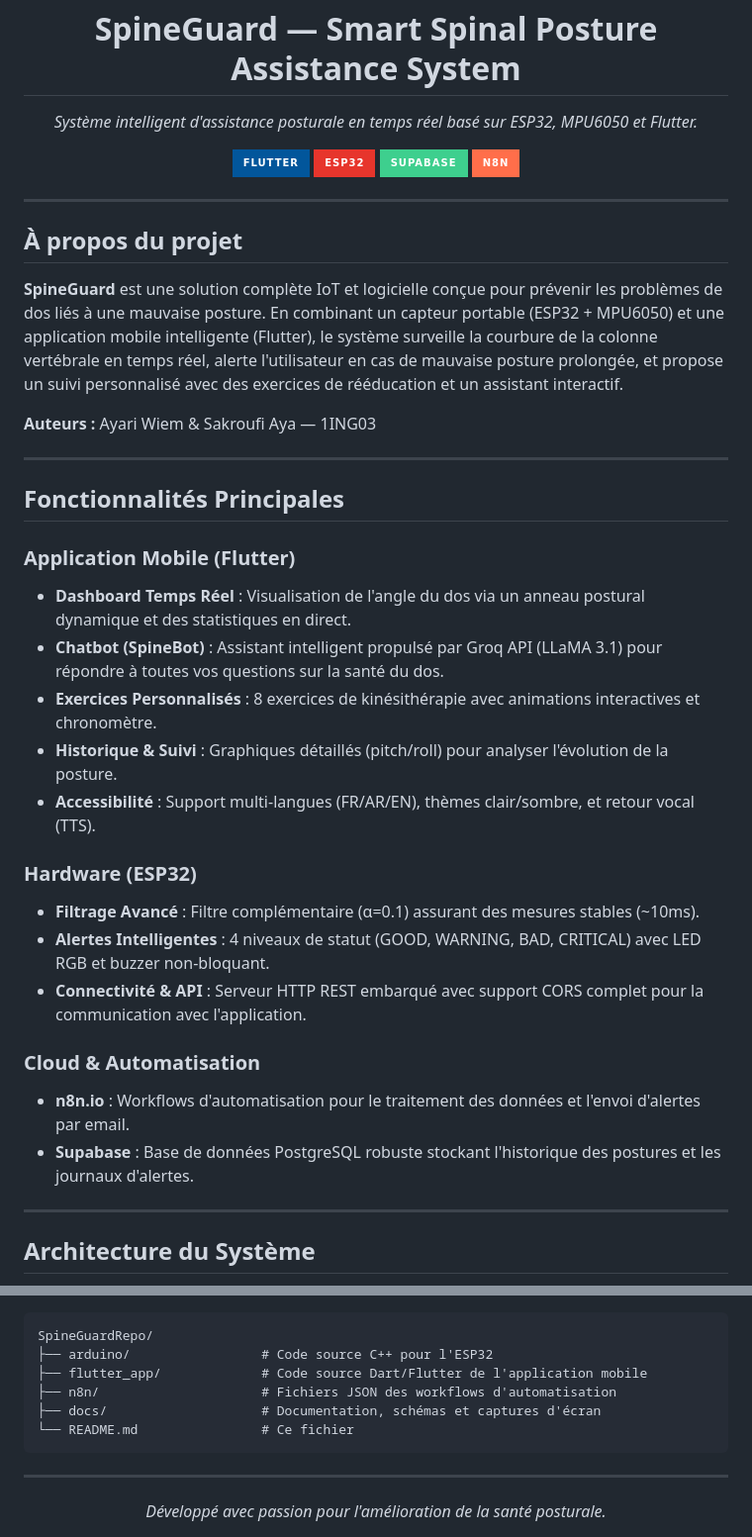
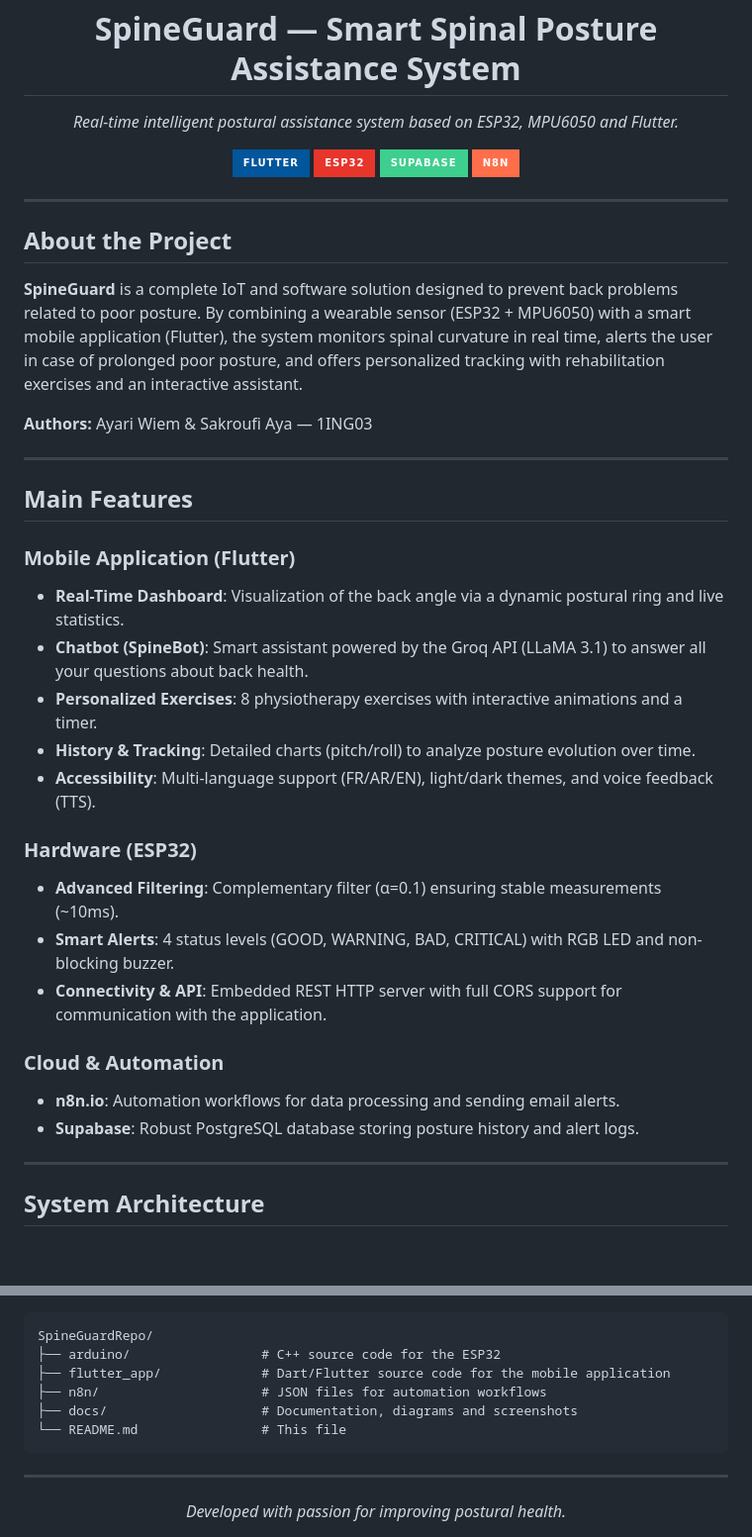
Before and after one commit to wiemayari1/SmartSpinalPostureAssistanceSystem, a Markdown page: README.md, 2 parts joined by grey strips. Shown at 99% size. Drawn GitHub-style; badges without logos; blank space fills up the shorter version.

````diff
--- a/README.md
+++ b/README.md
@@ -1,6 +1,6 @@
 <div align="center">
   <h1>SpineGuard — Smart Spinal Posture Assistance System</h1>
-  <p><em>Système intelligent d'assistance posturale en temps réel basé sur ESP32, MPU6050 et Flutter.</em></p>
+  <p><em>Real-time intelligent postural assistance system based on ESP32, MPU6050 and Flutter.</em></p>
 
   ![Flutter](https://img.shields.io/badge/Flutter-02569B?style=for-the-badge&logo=flutter&logoColor=white)
   ![ESP32](https://img.shields.io/badge/ESP32-E7352C?style=for-the-badge&logo=espressif&logoColor=white)
@@ -10,35 +10,35 @@
 
 ---
 
-## À propos du projet
+## About the Project
 
-**SpineGuard** est une solution complète IoT et logicielle conçue pour prévenir les problèmes de dos liés à une mauvaise posture. En combinant un capteur portable (ESP32 + MPU6050) et une application mobile intelligente (Flutter), le système surveille la courbure de la colonne vertébrale en temps réel, alerte l'utilisateur en cas de mauvaise posture prolongée, et propose un suivi personnalisé avec des exercices de rééducation et un assistant interactif.
+**SpineGuard** is a complete IoT and software solution designed to prevent back problems related to poor posture. By combining a wearable sensor (ESP32 + MPU6050) with a smart mobile application (Flutter), the system monitors spinal curvature in real time, alerts the user in case of prolonged poor posture, and offers personalized tracking with rehabilitation exercises and an interactive assistant.
 
-**Auteurs :** Ayari Wiem & Sakroufi Aya — 1ING03
+**Authors:** Ayari Wiem & Sakroufi Aya — 1ING03
 
 ---
 
-## Fonctionnalités Principales
+## Main Features
 
-### Application Mobile (Flutter)
-- **Dashboard Temps Réel** : Visualisation de l'angle du dos via un anneau postural dynamique et des statistiques en direct.
-- **Chatbot (SpineBot)** : Assistant intelligent propulsé par Groq API (LLaMA 3.1) pour répondre à toutes vos questions sur la santé du dos.
-- **Exercices Personnalisés** : 8 exercices de kinésithérapie avec animations interactives et chronomètre.
-- **Historique & Suivi** : Graphiques détaillés (pitch/roll) pour analyser l'évolution de la posture.
-- **Accessibilité** : Support multi-langues (FR/AR/EN), thèmes clair/sombre, et retour vocal (TTS).
+### Mobile Application (Flutter)
+- **Real-Time Dashboard**: Visualization of the back angle via a dynamic postural ring and live statistics.
+- **Chatbot (SpineBot)**: Smart assistant powered by the Groq API (LLaMA 3.1) to answer all your questions about back health.
+- **Personalized Exercises**: 8 physiotherapy exercises with interactive animations and a timer.
+- **History & Tracking**: Detailed charts (pitch/roll) to analyze posture evolution over time.
+- **Accessibility**: Multi-language support (FR/AR/EN), light/dark themes, and voice feedback (TTS).
 
 ### Hardware (ESP32)
-- **Filtrage Avancé** : Filtre complémentaire (α=0.1) assurant des mesures stables (~10ms).
-- **Alertes Intelligentes** : 4 niveaux de statut (GOOD, WARNING, BAD, CRITICAL) avec LED RGB et buzzer non-bloquant.
-- **Connectivité & API** : Serveur HTTP REST embarqué avec support CORS complet pour la communication avec l'application.
+- **Advanced Filtering**: Complementary filter (α=0.1) ensuring stable measurements (~10ms).
+- **Smart Alerts**: 4 status levels (GOOD, WARNING, BAD, CRITICAL) with RGB LED and non-blocking buzzer.
+- **Connectivity & API**: Embedded REST HTTP server with full CORS support for communication with the application.
 
-### Cloud & Automatisation
-- **n8n.io** : Workflows d'automatisation pour le traitement des données et l'envoi d'alertes par email.
-- **Supabase** : Base de données PostgreSQL robuste stockant l'historique des postures et les journaux d'alertes.
+### Cloud & Automation
+- **n8n.io**: Automation workflows for data processing and sending email alerts.
+- **Supabase**: Robust PostgreSQL database storing posture history and alert logs.
 
 ---
 
-## Architecture du Système
+## System Architecture
 
 ```mermaid
 graph TD;
@@ -116,14 +116,14 @@ L'ESP32 expose une API RESTful accessible sur le réseau local :
 
 ```text
 SpineGuardRepo/
-├── arduino/                 # Code source C++ pour l'ESP32
-├── flutter_app/             # Code source Dart/Flutter de l'application mobile
-├── n8n/                     # Fichiers JSON des workflows d'automatisation
-├── docs/                    # Documentation, schémas et captures d'écran
-└── README.md                # Ce fichier
+├── arduino/                 # C++ source code for the ESP32
+├── flutter_app/             # Dart/Flutter source code for the mobile application
+├── n8n/                     # JSON files for automation workflows
+├── docs/                    # Documentation, diagrams and screenshots
+└── README.md                # This file
 ```
 
 ---
 <div align="center">
-  <i>Développé avec passion pour l'amélioration de la santé posturale.</i>
+  <i>Developed with passion for improving postural health.</i>
 </div>
````
Also changed, not shown: other parts of README.md (+40 -40 lines).
